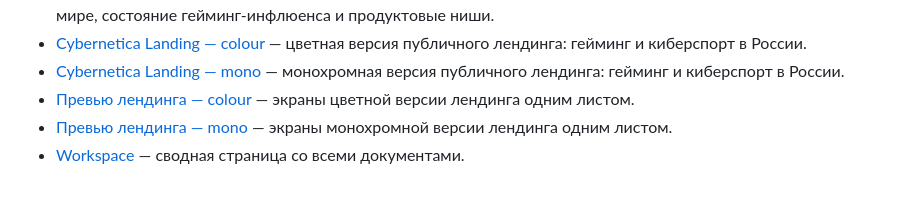
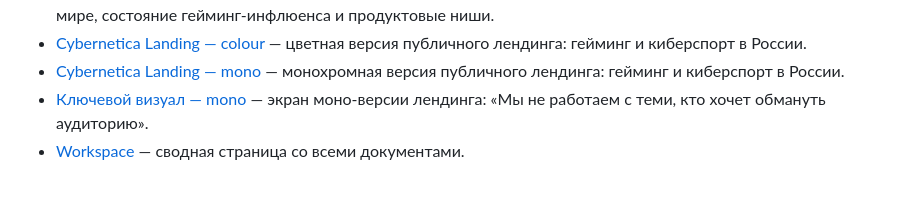
Before and after one commit to alekseenkovads/Rodion.Cybernetica, a Markdown page: README.md, the part around the change. GitHub-like rendering.

Commit message:
Replace preview sheets with mono key visual in README

```diff
--- a/README.md
+++ b/README.md
@@ -18,6 +18,5 @@ Private. Cybernetica
 - [Монетизация блогеров: РСЯ, рынок и стратегия](gamingcreatormonetizationanalysis.html) — разбор «РСЯ для блогеров», карта конкурентов в России и мире, состояние гейминг-инфлюенса и продуктовые ниши.
 - [Cybernetica Landing — colour](landing_color.html) — цветная версия публичного лендинга: гейминг и киберспорт в России.
 - [Cybernetica Landing — mono](landing_mono.html) — монохромная версия публичного лендинга: гейминг и киберспорт в России.
-- [Превью лендинга — colour](sheet_color.png) — экраны цветной версии лендинга одним листом.
-- [Превью лендинга — mono](sheet_mono.png) — экраны монохромной версии лендинга одним листом.
+- [Ключевой визуал — mono](e_mono_neb.png) — экран моно-версии лендинга: «Мы не работаем с теми, кто хочет обмануть аудиторию».
  - [Workspace](index.html) — сводная страница со всеми документами.
```
